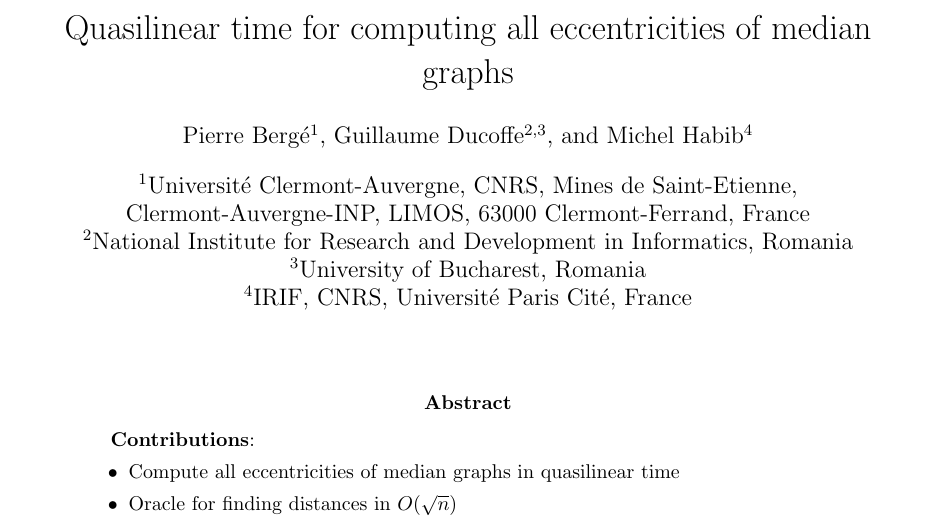
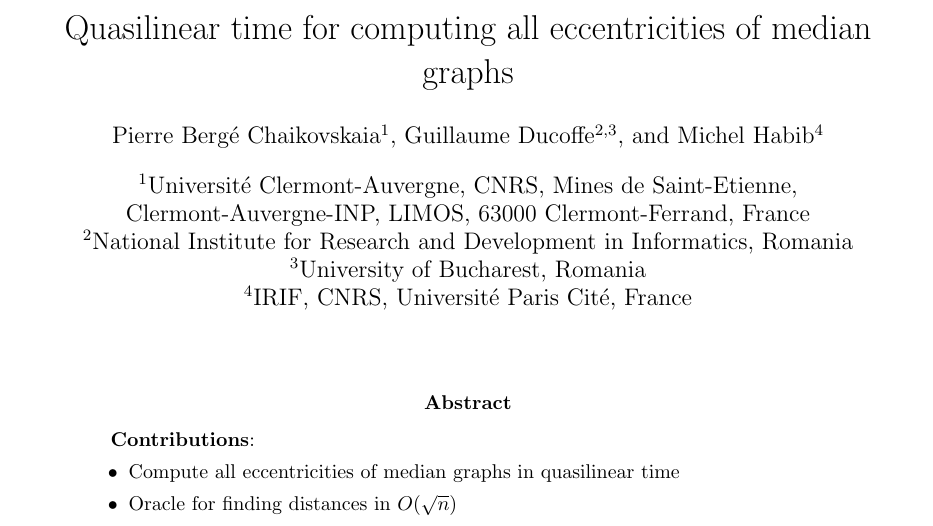
Before and after one commit to PierreBergeCS63/RepoTests, a LaTeX paper (main.tex): part of page 1 of 20, cut so that both start at the same text. Compiled offline with pdfLaTeX.

Commit message:
Nouveau nom auteur

```diff
--- a/main.tex
+++ b/main.tex
@@ -64,7 +64,7 @@
 
 \title{Quasilinear time for computing all eccentricities of median graphs}
 
-\author[1]{Pierre Berg\'e}
+\author[1]{Pierre Berg\'e Chaikovskaia}
 \author[2,3]{Guillaume Ducoffe}
 \author[4]{Michel Habib}
 %Beaudou Bergé Dailly Gérard Lagoutte Limouzy Pastor
```
Also changed, not shown: main.pdf.
